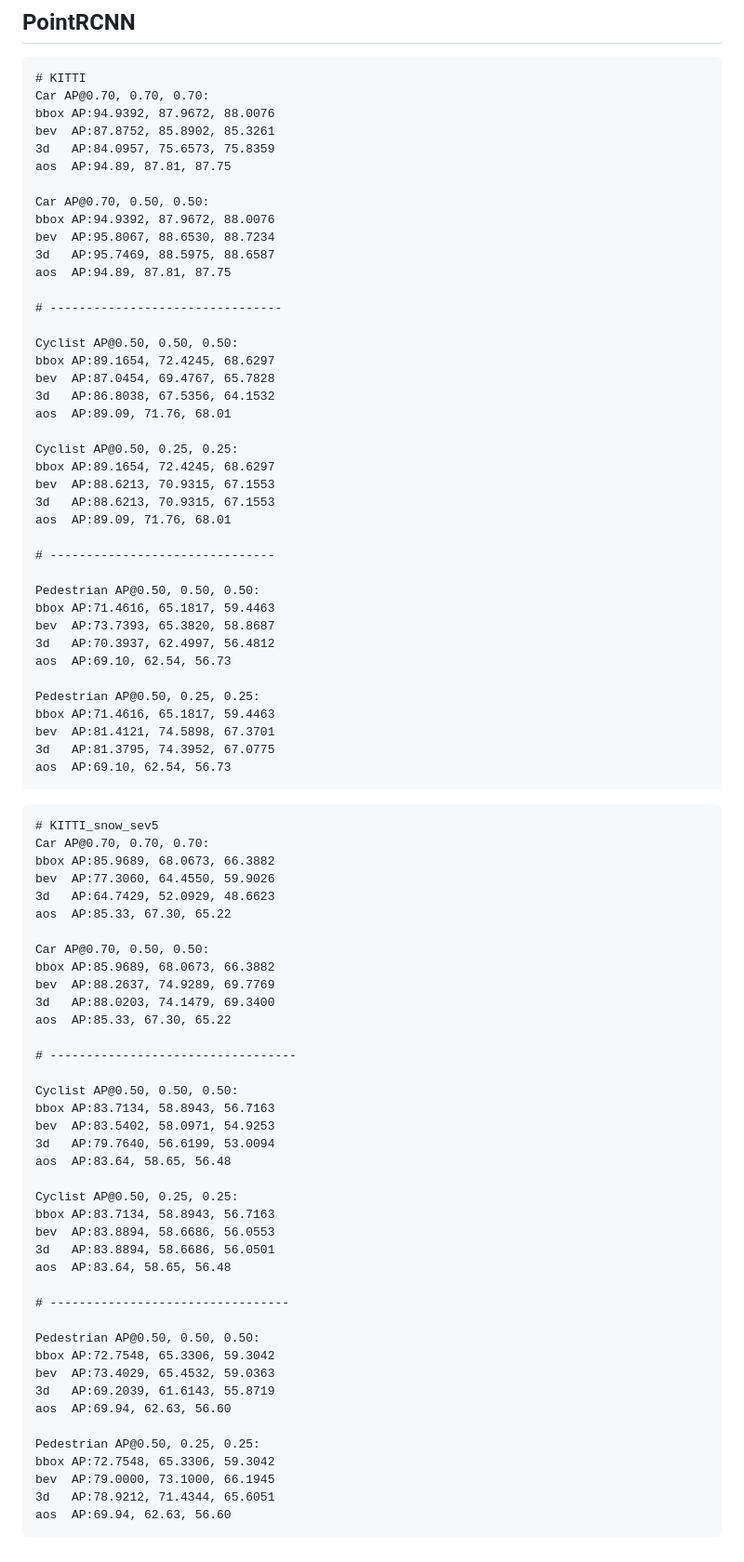
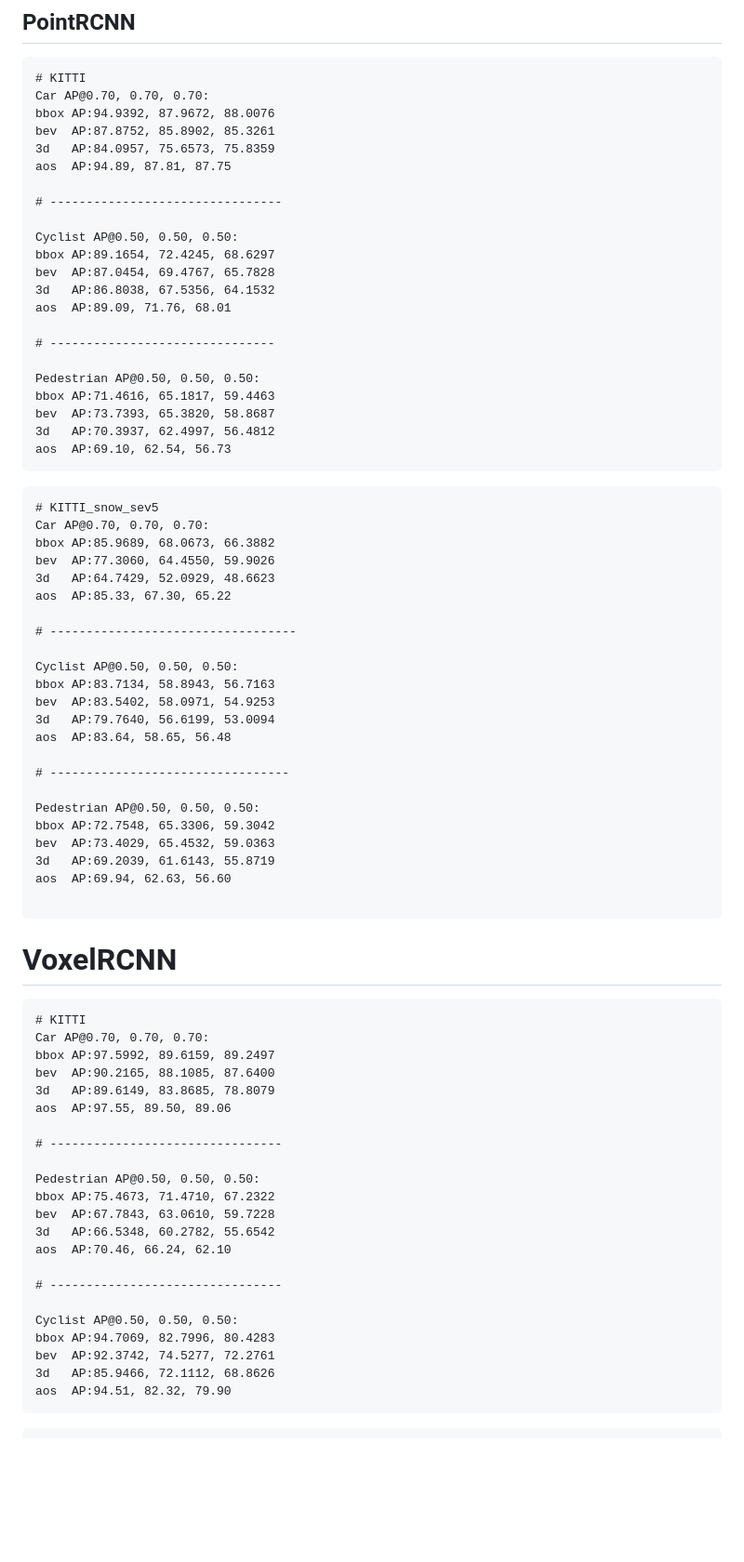
Before and after one commit to capstone-design-2-team3/KNUVI_Capstone_Project_2026-1, a Markdown page: 3DOD_SNOW_Part/LiDAR_Evaluation_Results.md, the part around one of its changes. Shown at 93% size. Rendered like a GitHub page; blank space fills up the shorter version.

Commit message:
Evaluation results of LiDAR & multimodal 3DOD models
Removed duplicate AP metrics for Car, Cyclist, and Pedestrian categories at various thresholds.

````diff
--- a/3DOD_SNOW_Part/LiDAR_Evaluation_Results.md
+++ b/3DOD_SNOW_Part/LiDAR_Evaluation_Results.md
@@ -62,12 +62,6 @@ bev  AP:87.8752, 85.8902, 85.3261
 3d   AP:84.0957, 75.6573, 75.8359
 aos  AP:94.89, 87.81, 87.75
 
-Car AP@0.70, 0.50, 0.50:
-bbox AP:94.9392, 87.9672, 88.0076
-bev  AP:95.8067, 88.6530, 88.7234
-3d   AP:95.7469, 88.5975, 88.6587
-aos  AP:94.89, 87.81, 87.75
-
 # --------------------------------
 
 Cyclist AP@0.50, 0.50, 0.50:
@@ -76,24 +70,12 @@ bev  AP:87.0454, 69.4767, 65.7828
 3d   AP:86.8038, 67.5356, 64.1532
 aos  AP:89.09, 71.76, 68.01
 
-Cyclist AP@0.50, 0.25, 0.25:
-bbox AP:89.1654, 72.4245, 68.6297
-bev  AP:88.6213, 70.9315, 67.1553
-3d   AP:88.6213, 70.9315, 67.1553
-aos  AP:89.09, 71.76, 68.01
-
 # -------------------------------
 
 Pedestrian AP@0.50, 0.50, 0.50:
 bbox AP:71.4616, 65.1817, 59.4463
 bev  AP:73.7393, 65.3820, 58.8687
 3d   AP:70.3937, 62.4997, 56.4812
-aos  AP:69.10, 62.54, 56.73
-
-Pedestrian AP@0.50, 0.25, 0.25:
-bbox AP:71.4616, 65.1817, 59.4463
-bev  AP:81.4121, 74.5898, 67.3701
-3d   AP:81.3795, 74.3952, 67.0775
 aos  AP:69.10, 62.54, 56.73
 ```
 ```
@@ -104,24 +86,12 @@ bev  AP:77.3060, 64.4550, 59.9026
 3d   AP:64.7429, 52.0929, 48.6623
 aos  AP:85.33, 67.30, 65.22
 
-Car AP@0.70, 0.50, 0.50:
-bbox AP:85.9689, 68.0673, 66.3882
-bev  AP:88.2637, 74.9289, 69.7769
-3d   AP:88.0203, 74.1479, 69.3400
-aos  AP:85.33, 67.30, 65.22
-
 # ----------------------------------
 
 Cyclist AP@0.50, 0.50, 0.50:
 bbox AP:83.7134, 58.8943, 56.7163
 bev  AP:83.5402, 58.0971, 54.9253
 3d   AP:79.7640, 56.6199, 53.0094
-aos  AP:83.64, 58.65, 56.48
-
-Cyclist AP@0.50, 0.25, 0.25:
-bbox AP:83.7134, 58.8943, 56.7163
-bev  AP:83.8894, 58.6686, 56.0553
-3d   AP:83.8894, 58.6686, 56.0501
 aos  AP:83.64, 58.65, 56.48
 
 # ---------------------------------
@@ -132,9 +102,31 @@ bev  AP:73.4029, 65.4532, 59.0363
 3d   AP:69.2039, 61.6143, 55.8719
 aos  AP:69.94, 62.63, 56.60
 
-Pedestrian AP@0.50, 0.25, 0.25:
-bbox AP:72.7548, 65.3306, 59.3042
-bev  AP:79.0000, 73.1000, 66.1945
-3d   AP:78.9212, 71.4344, 65.6051
-aos  AP:69.94, 62.63, 56.60
 ```
+
+# VoxelRCNN
+```
+# KITTI
+Car AP@0.70, 0.70, 0.70:
+bbox AP:97.5992, 89.6159, 89.2497
+bev  AP:90.2165, 88.1085, 87.6400
+3d   AP:89.6149, 83.8685, 78.8079
+aos  AP:97.55, 89.50, 89.06
+
+# --------------------------------
+
+Pedestrian AP@0.50, 0.50, 0.50:
+bbox AP:75.4673, 71.4710, 67.2322
+bev  AP:67.7843, 63.0610, 59.7228
+3d   AP:66.5348, 60.2782, 55.6542
+aos  AP:70.46, 66.24, 62.10
+
+# --------------------------------
+
+Cyclist AP@0.50, 0.50, 0.50:
+bbox AP:94.7069, 82.7996, 80.4283
+bev  AP:92.3742, 74.5277, 72.2761
+3d   AP:85.9466, 72.1112, 68.8626
+aos  AP:94.51, 82.32, 79.90
+```
+
````
Also changed, not shown: other parts of 3DOD_SNOW_Part/LiDAR_Evaluation_Results.md (+75 -0 lines).
